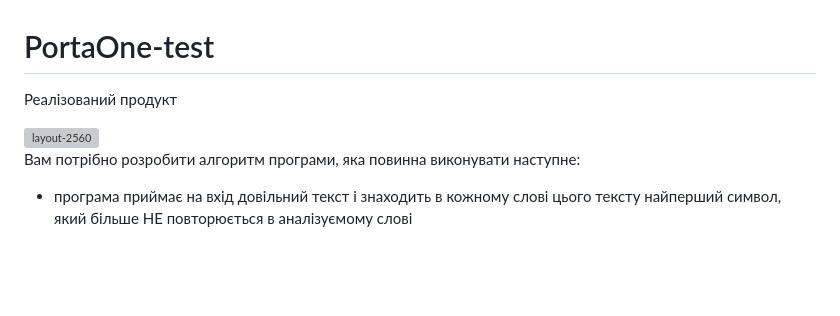
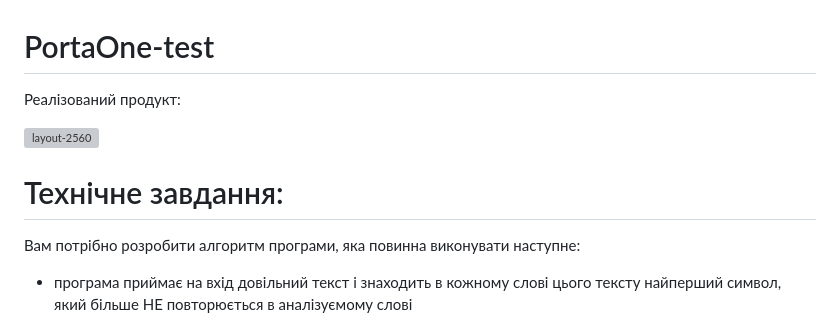
Before and after one commit to Salamandero/PortaOne-test, a Markdown page: README.md, the part around the change. GitHub-like rendering; blank space fills up the shorter version; grey boxes are pictures that could not be loaded.

```diff
--- a/README.md
+++ b/README.md
@@ -1,9 +1,9 @@
 # PortaOne-test
-Реалізований продукт
+Реалізований продукт:
 
 <img src="https://github.com/Salamandero/PortaOne-test/assets/37622720/19e4edeb-efa5-47f9-becb-944b4212ad17" alt="layout-2560" width="550" heigth="750">
 
-
+# Технічне завдання:
 Вам потрібно розробити алгоритм програми, яка повинна виконувати наступне:
 - програма приймає на вхід довільний текст і знаходить в кожному слові цього тексту найперший символ, який більше НЕ повторюється в аналізуємому слові
 - далі із отриманого набору символів програма повинна вибрати перший унікальний (тобто той, який більше не зустручається в наборі) і повернути його.
```
